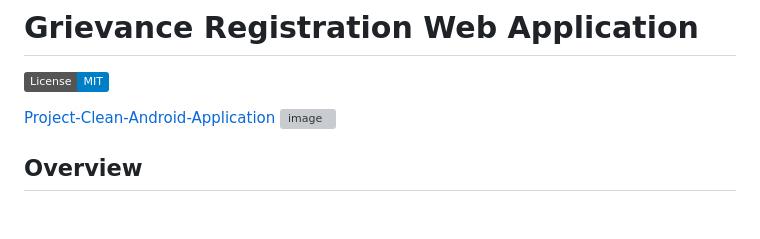
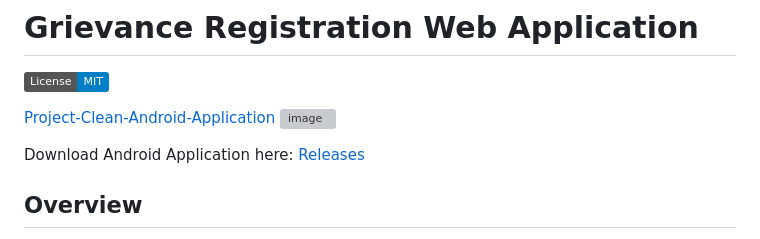
Before and after one commit to TwoPointerr/Project-Clean-Web-Application, a Markdown page: README.md, the part around the change. Rendered like a GitHub page; badges without logos; blank space fills up the shorter version; grey boxes are pictures that could not be loaded.

Commit message:
add App Release URL

```diff
--- a/README.md
+++ b/README.md
@@ -3,6 +3,8 @@
 [![License](https://img.shields.io/badge/License-MIT-blue.svg)](https://opensource.org/licenses/MIT)
 
 [Project-Clean-Android-Application ![image](https://github.com/TwoPointerr/Project-Clean-Web-Application/assets/45624147/be1cbe45-b0bc-41de-892e-2970a57ec720)](https://github.com/TwoPointerr/Project-Clean-Android-Application)
+
+Download Android Application here: [Releases](https://github.com/TwoPointerr/Project-Clean-Android-Application/releases)
 
 ## Overview
 
```
